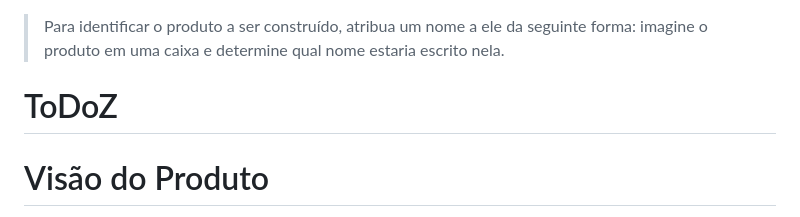
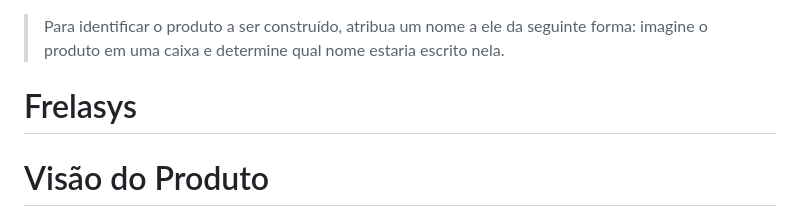
Before and after one commit to olivierrubinger/PetGo, a Markdown page: README.md, the part around the change. GitHub-like rendering.

Commit message:
Atualiza o nome do produto.

```diff
--- a/README.md
+++ b/README.md
@@ -1,7 +1,7 @@
 > Para identificar o produto a ser construído, atribua um nome a ele da seguinte forma:
 > imagine o produto em uma caixa e determine qual nome estaria escrito nela.
 
-# ToDoZ
+# Frelasys
 
 # Visão do Produto
 
```
